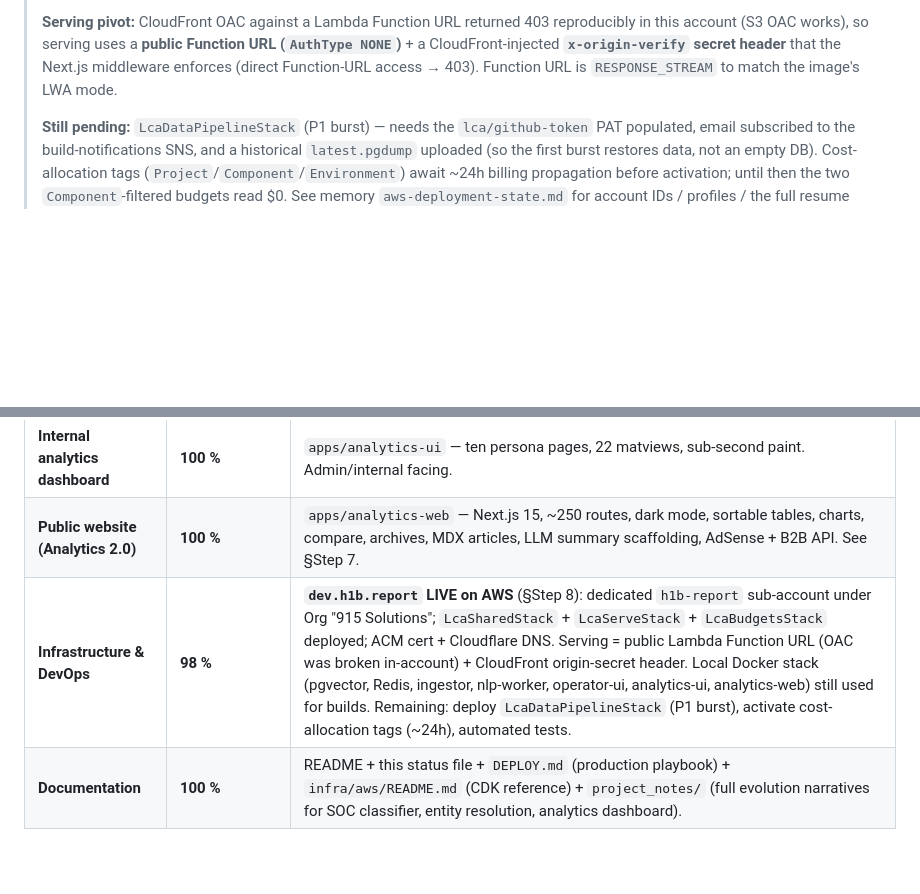
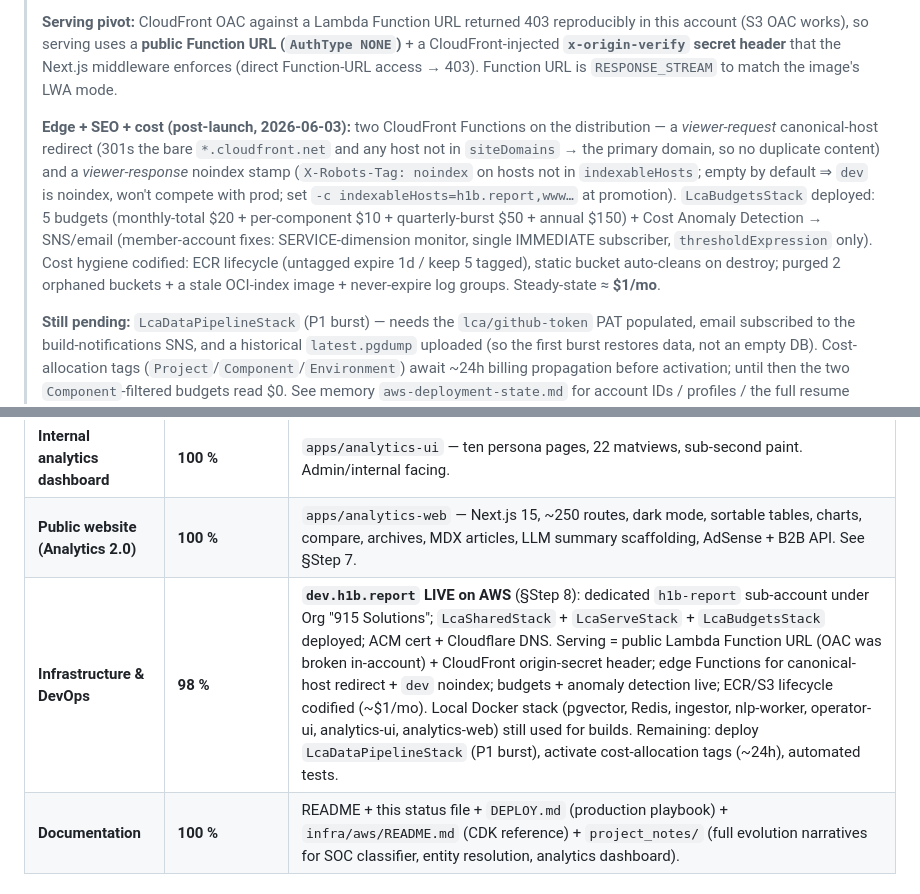
Before and after one commit to sergyinfo/lca-normalization-engine, a Markdown page: PROJECT_STATUS.md, 2 parts joined by grey strips. Drawn GitHub-style; blank space fills up the shorter version.

Commit message:
PROJECT_STATUS: dev.h1b.report live + post-launch hardening, budgets, cost hygiene
Step 8 + header + Technical Summary reflect the full deployment outcome:
public Function URL + origin-secret hardening, canonical-host redirect,
dev noindex, LcaBudgetsStack + anomaly detection, and ECR/S3 lifecycle
cost hygiene. ~$1/mo steady-state. P1 burst + cost-tag activation pending.

Co-Authored-By: Claude Opus 4.8 <noreply@anthropic.com>

```diff
--- a/PROJECT_STATUS.md
+++ b/PROJECT_STATUS.md
@@ -444,6 +444,20 @@ Operational quality:
 > secret header** that the Next.js middleware enforces (direct Function-URL
 > access → 403). Function URL is `RESPONSE_STREAM` to match the image's LWA mode.
 >
+> **Edge + SEO + cost (post-launch, 2026-06-03):** two CloudFront Functions on
+> the distribution — a *viewer-request* canonical-host redirect (301s the bare
+> `*.cloudfront.net` and any host not in `siteDomains` → the primary domain, so
+> no duplicate content) and a *viewer-response* noindex stamp (`X-Robots-Tag:
+> noindex` on hosts not in `indexableHosts`; empty by default ⇒ `dev` is
+> noindex, won't compete with prod; set `-c indexableHosts=h1b.report,www…` at
+> promotion). `LcaBudgetsStack` deployed: 5 budgets (monthly-total $20 +
+> per-component $10 + quarterly-burst $50 + annual $150) + Cost Anomaly
+> Detection → SNS/email (member-account fixes: SERVICE-dimension monitor, single
+> IMMEDIATE subscriber, `thresholdExpression` only). Cost hygiene codified: ECR
+> lifecycle (untagged expire 1d / keep 5 tagged), static bucket auto-cleans on
+> destroy; purged 2 orphaned buckets + a stale OCI-index image + never-expire
+> log groups. Steady-state ≈ **$1/mo**.
+>
 > **Still pending:** `LcaDataPipelineStack` (P1 burst) — needs the `lca/github-token`
 > PAT populated, email subscribed to the build-notifications SNS, and a historical
 > `latest.pgdump` uploaded (so the first burst restores data, not an empty DB).
@@ -509,7 +523,7 @@ context); what remains is operator-run AWS/Cloudflare console work.
 | **Python NLP enrichment** | **97 %** | Stages 0/1/2 run inline and processed 3.65 M records (95.3 % coverage) with 0 errors. Stage 3 LLM is in code but unrun at scale (181 K residue × Mac CPU is uneconomical — needs GPU). All three entity-resolution layers wired in; the full-cascade backfill (Layer 1→2→3 + UPSERT) drained `unresolved_employers` to zero, ending at 146,206 canonicals and 99.47 % LCA canonical coverage. |
 | **Internal analytics dashboard** | **100 %** | `apps/analytics-ui` — ten persona pages, 22 matviews, sub-second paint. Admin/internal facing. |
 | **Public website (Analytics 2.0)** | **100 %** | `apps/analytics-web` — Next.js 15, ~250 routes, dark mode, sortable tables, charts, compare, archives, MDX articles, LLM summary scaffolding, AdSense + B2B API. See §Step 7. |
-| **Infrastructure & DevOps** | **98 %** | **`dev.h1b.report` LIVE on AWS** (§Step 8): dedicated `h1b-report` sub-account under Org "915 Solutions"; `LcaSharedStack` + `LcaServeStack` + `LcaBudgetsStack` deployed; ACM cert + Cloudflare DNS. Serving = public Lambda Function URL (OAC was broken in-account) + CloudFront origin-secret header. Local Docker stack (pgvector, Redis, ingestor, nlp-worker, operator-ui, analytics-ui, analytics-web) still used for builds. Remaining: deploy `LcaDataPipelineStack` (P1 burst), activate cost-allocation tags (~24h), automated tests. |
+| **Infrastructure & DevOps** | **98 %** | **`dev.h1b.report` LIVE on AWS** (§Step 8): dedicated `h1b-report` sub-account under Org "915 Solutions"; `LcaSharedStack` + `LcaServeStack` + `LcaBudgetsStack` deployed; ACM cert + Cloudflare DNS. Serving = public Lambda Function URL (OAC was broken in-account) + CloudFront origin-secret header; edge Functions for canonical-host redirect + `dev` noindex; budgets + anomaly detection live; ECR/S3 lifecycle codified (~$1/mo). Local Docker stack (pgvector, Redis, ingestor, nlp-worker, operator-ui, analytics-ui, analytics-web) still used for builds. Remaining: deploy `LcaDataPipelineStack` (P1 burst), activate cost-allocation tags (~24h), automated tests. |
 | **Documentation** | **100 %** | README + this status file + `DEPLOY.md` (production playbook) + `infra/aws/README.md` (CDK reference) + `project_notes/` (full evolution narratives for SOC classifier, entity resolution, analytics dashboard). |
 
 ---
```
Also changed, not shown: other parts of PROJECT_STATUS.md (+1 -1 lines).
